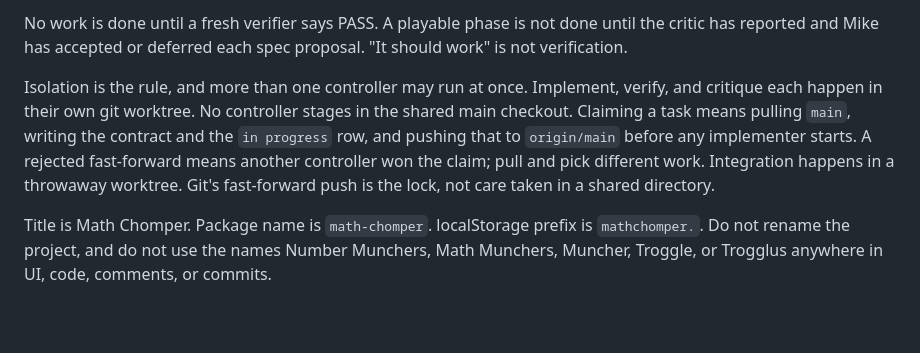
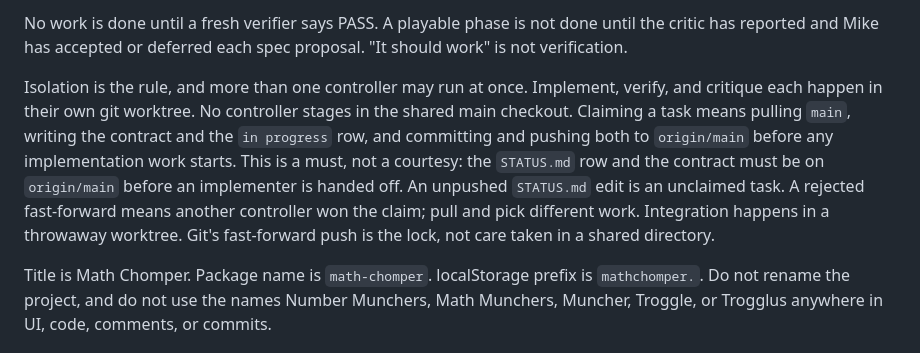
Before and after one commit to geekinutah/math-chomper, a Markdown page: AGENTS.md, the part around the change. Rendered like a GitHub page; blank space fills up the shorter version.

Commit message:
Make the ledger commit+push an explicit must before implementation (claim discipline)

```diff
--- a/AGENTS.md
+++ b/AGENTS.md
@@ -13,7 +13,7 @@ Roles, adapted from NextThing `docs/agents/` and locked 2026-10-05:
 
 No work is done until a fresh verifier says PASS. A playable phase is not done until the critic has reported and Mike has accepted or deferred each spec proposal. "It should work" is not verification.
 
-Isolation is the rule, and more than one controller may run at once. Implement, verify, and critique each happen in their own git worktree. No controller stages in the shared main checkout. Claiming a task means pulling `main`, writing the contract and the `in progress` row, and pushing that to `origin/main` before any implementer starts. A rejected fast-forward means another controller won the claim; pull and pick different work. Integration happens in a throwaway worktree. Git's fast-forward push is the lock, not care taken in a shared directory.
+Isolation is the rule, and more than one controller may run at once. Implement, verify, and critique each happen in their own git worktree. No controller stages in the shared main checkout. Claiming a task means pulling `main`, writing the contract and the `in progress` row, and committing and pushing both to `origin/main` before any implementation work starts. This is a must, not a courtesy: the `STATUS.md` row and the contract must be on `origin/main` before an implementer is handed off. An unpushed `STATUS.md` edit is an unclaimed task. A rejected fast-forward means another controller won the claim; pull and pick different work. Integration happens in a throwaway worktree. Git's fast-forward push is the lock, not care taken in a shared directory.
 
 Title is Math Chomper. Package name is `math-chomper`. localStorage prefix is `mathchomper.`. Do not rename the project, and do not use the names Number Munchers, Math Munchers, Muncher, Troggle, or Trogglus anywhere in UI, code, comments, or commits.
 
```
Also changed, not shown: agents/controller.md (+1 -1 lines).
